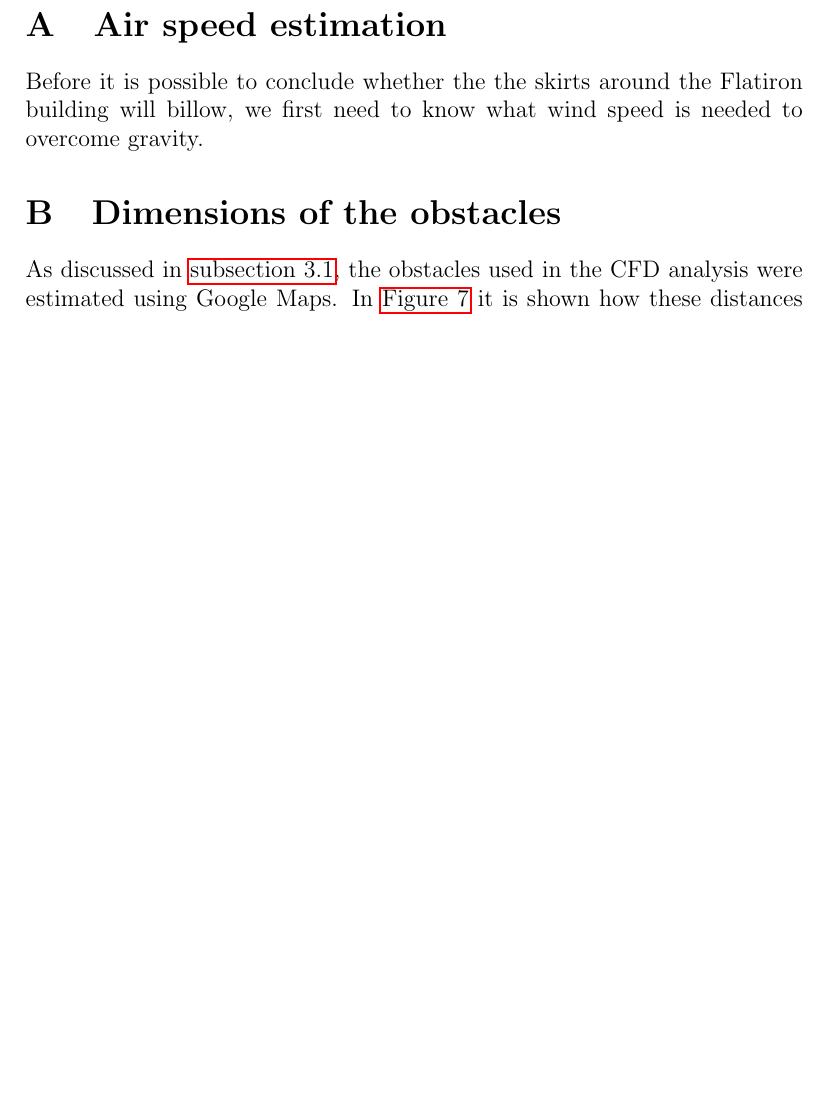
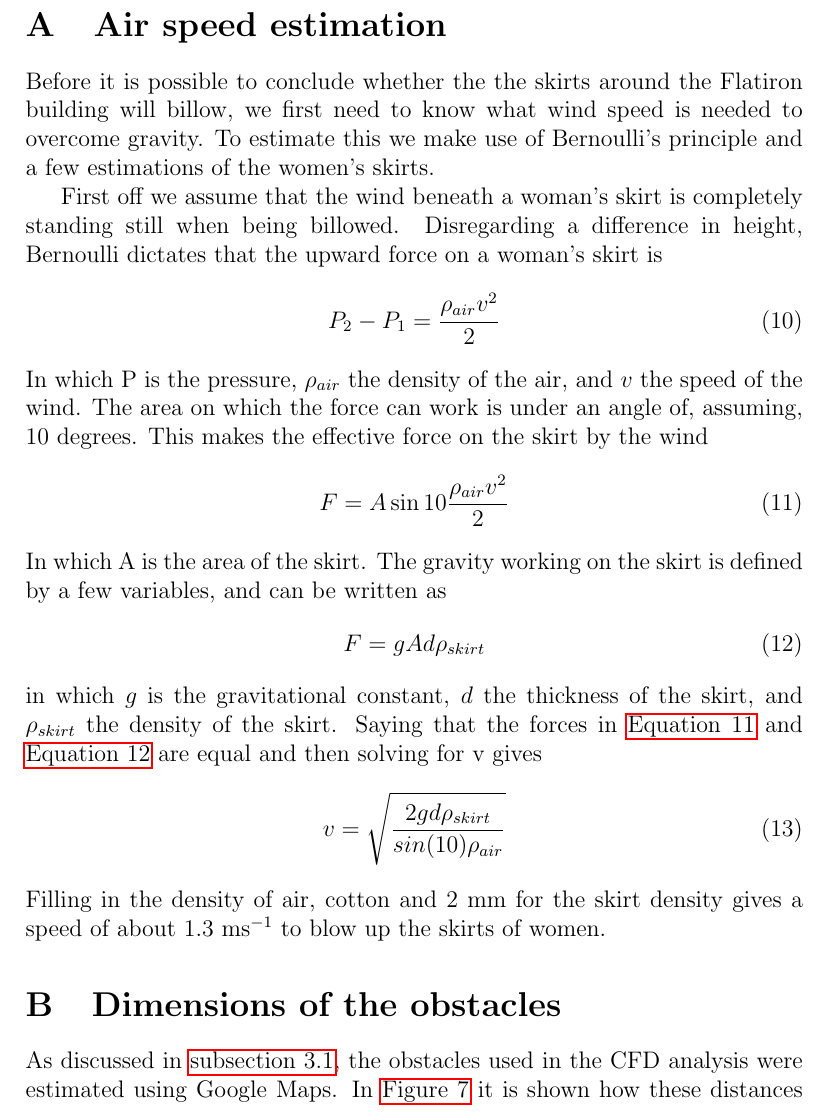
Before and after one commit to rubenb1993/RP-Wind-op-campus, a LaTeX paper (main.tex, which reads appendix.tex): part of page 15 of 23 before the commit and part of page 15 of 24 after it, cut so that both start at the same text, the shorter picture padded with empty space. Compiled offline with pdfLaTeX.

Commit message:
air speed estimation added

```diff
--- a/appendix.tex
+++ b/appendix.tex
@@ -1,6 +1,27 @@
 \clearpage\appendix
 \section{Air speed estimation}
-Before it is possible to conclude whether the the skirts around the Flatiron building will billow, we first need to know what wind speed is needed to overcome gravity.
+\label{airspeedestimation}
+Before it is possible to conclude whether the the skirts around the Flatiron building will billow, we first need to know what wind speed is needed to overcome gravity. To estimate this we make use of Bernoulli's principle and a few estimations of the women's skirts.
+
+First off we assume that the wind beneath a woman's skirt is completely standing still when being billowed. Disregarding a difference in height, Bernoulli dictates that the upward force on a woman's skirt is
+\begin{equation}
+P_2 - P_1 = \frac{\rho_{air}v^2}{2}
+\end{equation}
+In which P is the pressure, $\rho_{air}$ the density of the air, and $v$ the speed of the wind. The area on which the force can work is under an angle of, assuming, 10 degrees. This makes the effective force on the skirt by the wind
+\begin{equation}
+F = A \sin{10} \frac{\rho_{air}v^2}{2}
+\label{eq:fwind}
+\end{equation}
+In which A is the area of the skirt. The gravity working on the skirt is defined by a few variables, and can be written as
+\begin{equation}
+F = g A d \rho_{skirt}
+\label{eq:fskirt}
+\end{equation}
+in which $g$ is the gravitational constant, $d$ the thickness of the skirt, and $\rho_{skirt}$ the density of the skirt. Saying that the forces in \autoref{eq:fwind} and \autoref{eq:fskirt} are equal and then solving for v gives
+\begin{equation}
+v = \sqrt{\frac{2 g d \rho_{skirt}}{sin(10) \rho_{air}}}
+\end{equation}
+Filling in the density of air, cotton and 2 mm for the skirt density gives a speed of about 1.3~ms$^{-1}$ to blow up the skirts of women.
 
 \section{Dimensions of the obstacles}
 \label{appendixdimensions}
```
